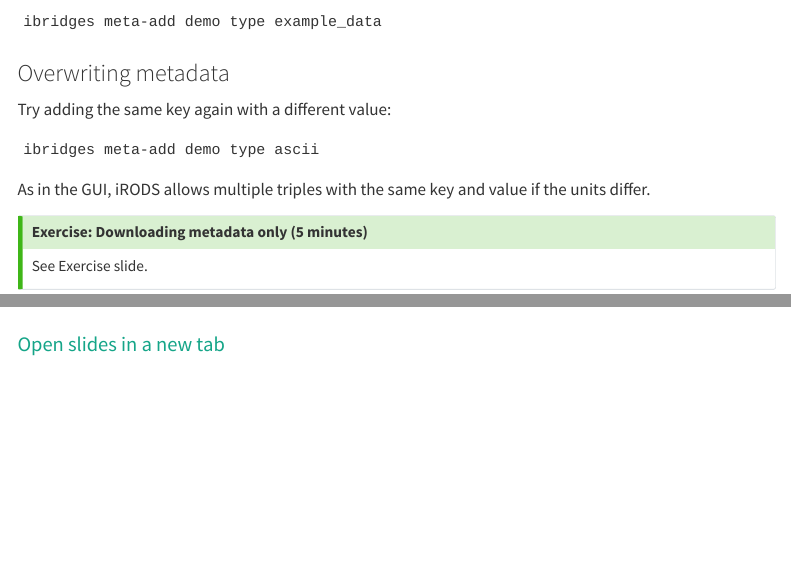
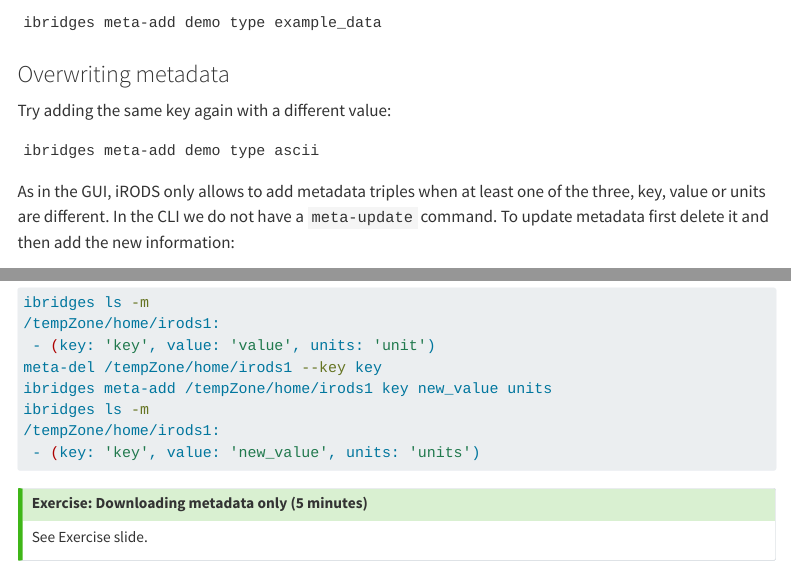
Before and after one commit to iBridges-for-iRODS/iBridges-Training, a Quarto document (book/ibridges-cli.qmd): the page in a window 1100 px wide, from 3270 px down, and a second part further down, joined at a grey line. Rendered offline with R 4.5, knitr and Pandoc in place of Quarto, with nearby package versions; menus at the side of the page are left out.

Commit message:
Metadata update with cli

````diff
--- a/book/ibridges-cli.qmd
+++ b/book/ibridges-cli.qmd
@@ -196,7 +196,19 @@
 ibridges meta-add demo type ascii
 ```
 
-As in the GUI, iRODS allows multiple triples with the same key and value if the units differ.
+As in the GUI, iRODS only allows to add metadata triples when at least one of the three, key, value or units are different.
+In the CLI we do not have a `meta-update` command. To update metadata first delete it and then add the new information:
+
+```bash
+ibridges ls -m
+/tempZone/home/irods1:
+ - (key: 'key', value: 'value', units: 'unit')
+meta-del /tempZone/home/irods1 --key key
+ibridges meta-add /tempZone/home/irods1 key new_value units
+ibridges ls -m
+/tempZone/home/irods1:
+ - (key: 'key', value: 'new_value', units: 'units')
+```
 
 ::: {.callout-tip}
 
````
